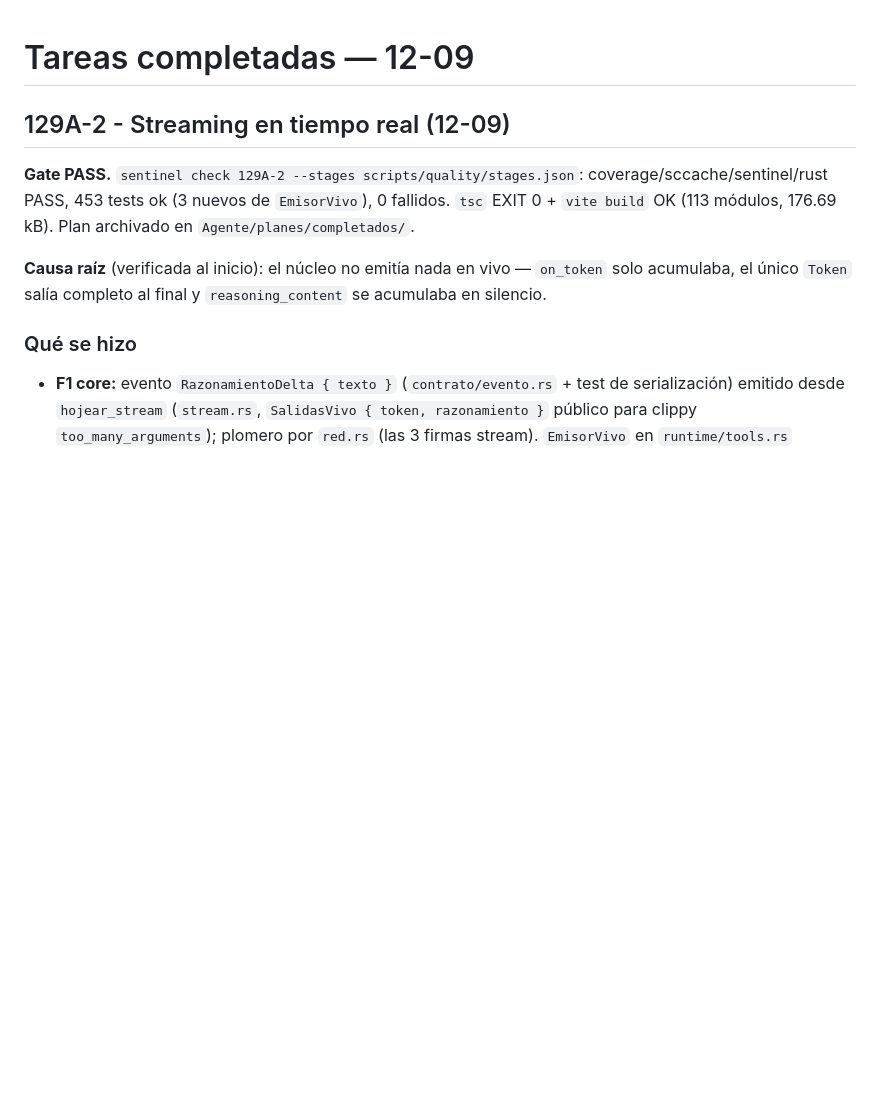
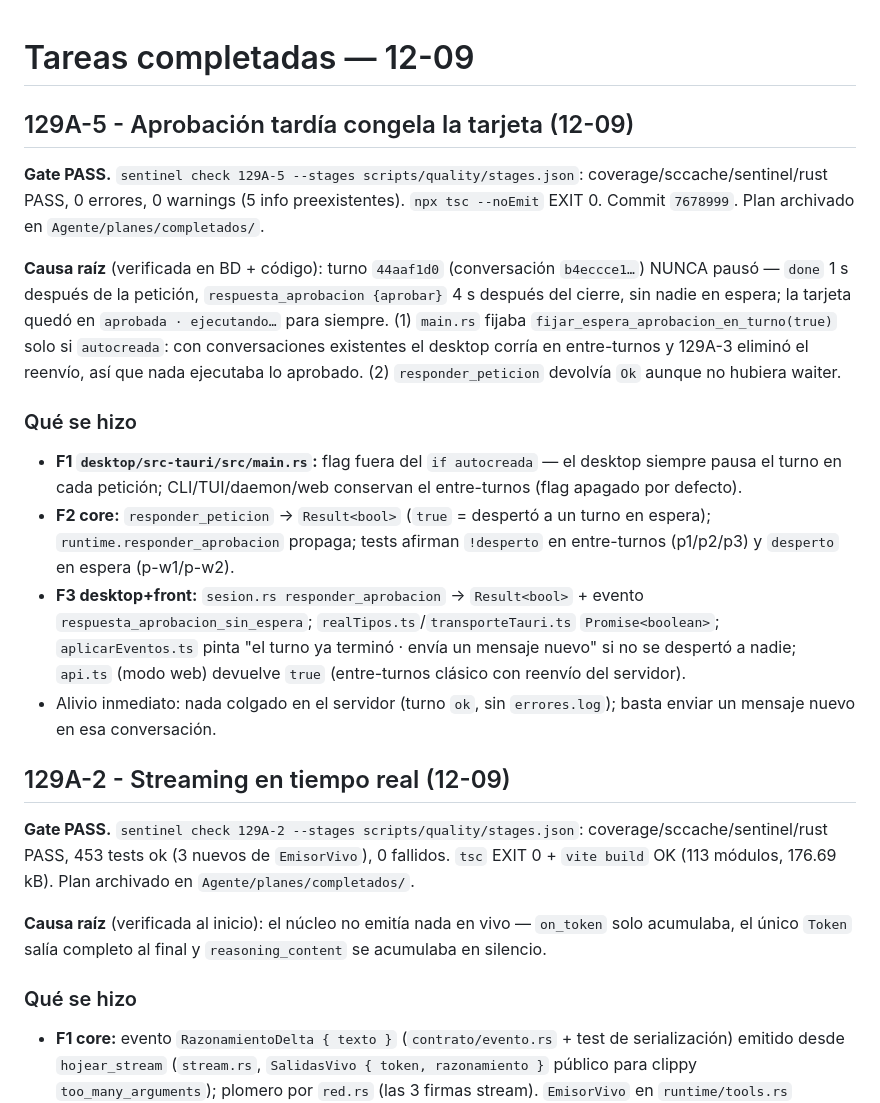
Before and after one commit to 1ndoryu/glory-harness, a Markdown page: Agente/completados/tareas-2026-09-12.md, the part around the change. Rendered like a GitHub page; blank space fills up the shorter version.

Commit message:
129A-5: evidencia de cierre en completadas

```diff
--- a/Agente/completados/tareas-2026-09-12.md
+++ b/Agente/completados/tareas-2026-09-12.md
@@ -1,4 +1,35 @@
 # Tareas completadas — 12-09
+
+## 129A-5 - Aprobación tardía congela la tarjeta (12-09)
+
+**Gate PASS.** `sentinel check 129A-5 --stages scripts/quality/stages.json`:
+coverage/sccache/sentinel/rust PASS, 0 errores, 0 warnings (5 info
+preexistentes). `npx tsc --noEmit` EXIT 0. Commit `7678999`.
+Plan archivado en `Agente/planes/completados/`.
+
+**Causa raíz** (verificada en BD + código): turno `44aaf1d0`
+(conversación `b4eccce1…`) NUNCA pausó — `done` 1 s después de la petición,
+`respuesta_aprobacion {aprobar}` 4 s después del cierre, sin nadie en espera;
+la tarjeta quedó en `aprobada · ejecutando…` para siempre.
+(1) `main.rs` fijaba `fijar_espera_aprobacion_en_turno(true)` solo si
+`autocreada`: con conversaciones existentes el desktop corría en
+entre-turnos y 129A-3 eliminó el reenvío, así que nada ejecutaba lo aprobado.
+(2) `responder_peticion` devolvía `Ok` aunque no hubiera waiter.
+
+### Qué se hizo
+- **F1 `desktop/src-tauri/src/main.rs`:** flag fuera del `if autocreada` —
+  el desktop siempre pausa el turno en cada petición; CLI/TUI/daemon/web
+  conservan el entre-turnos (flag apagado por defecto).
+- **F2 core:** `responder_peticion` → `Result<bool>` (`true` = despertó a un
+  turno en espera); `runtime.responder_aprobacion` propaga; tests afirman
+  `!desperto` en entre-turnos (p1/p2/p3) y `desperto` en espera (p-w1/p-w2).
+- **F3 desktop+front:** `sesion.rs responder_aprobacion` → `Result<bool>` +
+  evento `respuesta_aprobacion_sin_espera`; `realTipos.ts`/`transporteTauri.ts`
+  `Promise<boolean>`; `aplicarEventos.ts` pinta "el turno ya terminó · envía
+  un mensaje nuevo" si no se despertó a nadie; `api.ts` (modo web) devuelve
+  `true` (entre-turnos clásico con reenvío del servidor).
+- Alivio inmediato: nada colgado en el servidor (turno `ok`, sin
+  `errores.log`); basta enviar un mensaje nuevo en esa conversación.
 
 ## 129A-2 - Streaming en tiempo real (12-09)
 
```
